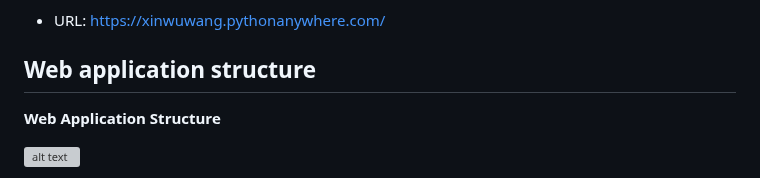
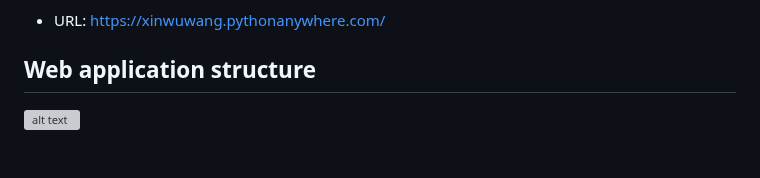
Before and after one commit to XinwuWang/Motorkhana-Car-Racing-Event-Web-Application, a Markdown page: README.md, the part around the change. Drawn GitHub-style; blank space fills up the shorter version; grey boxes are pictures that could not be loaded.

```diff
--- a/README.md
+++ b/README.md
@@ -12,8 +12,6 @@
 - URL: https://xinwuwang.pythonanywhere.com/
 
 ## Web application structure
-
-**Web Application Structure**
 
 ![alt text](https://github.com/XinwuWang/2023S2-BRMM-webapp/blob/main/readme_images/webapp%20srtucture.jpg "webapp structure")
 
```
